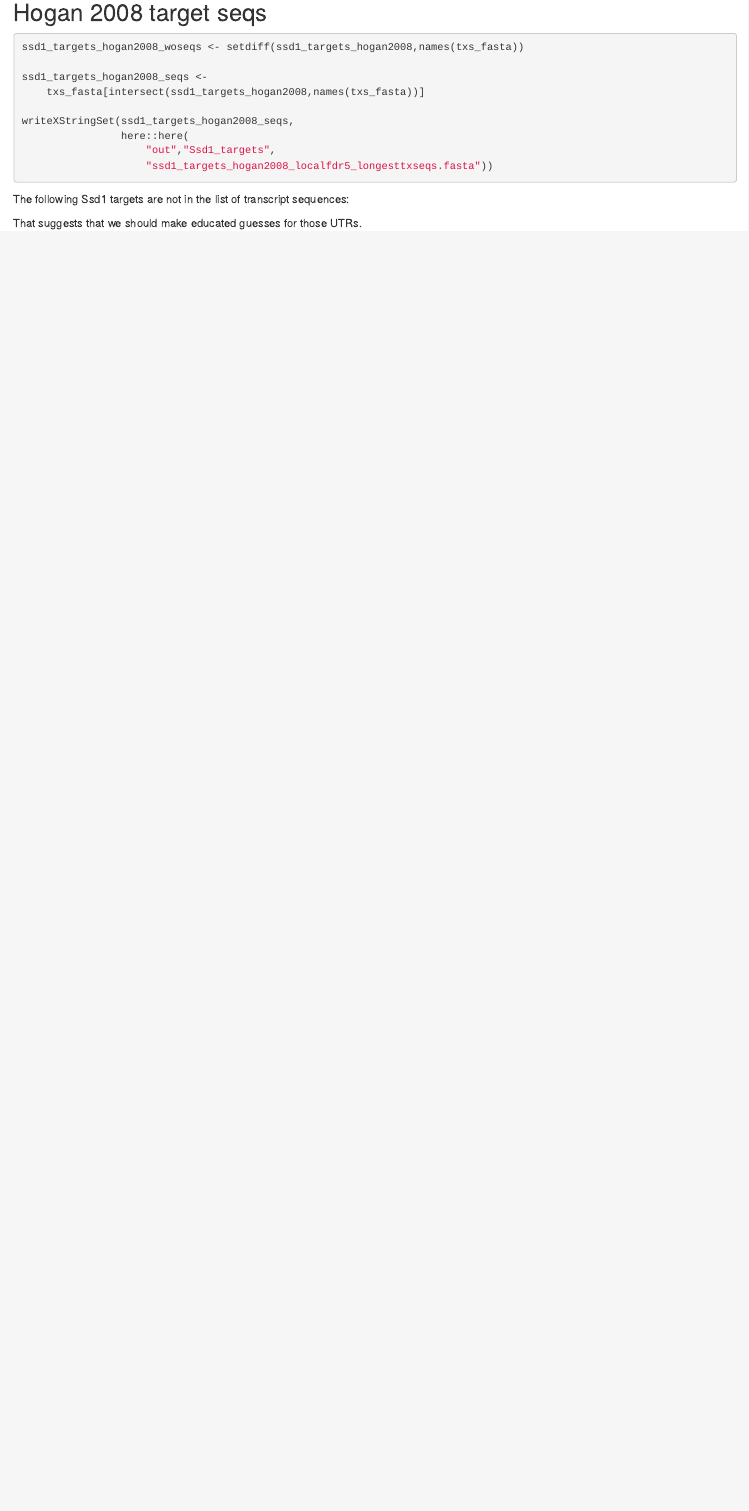
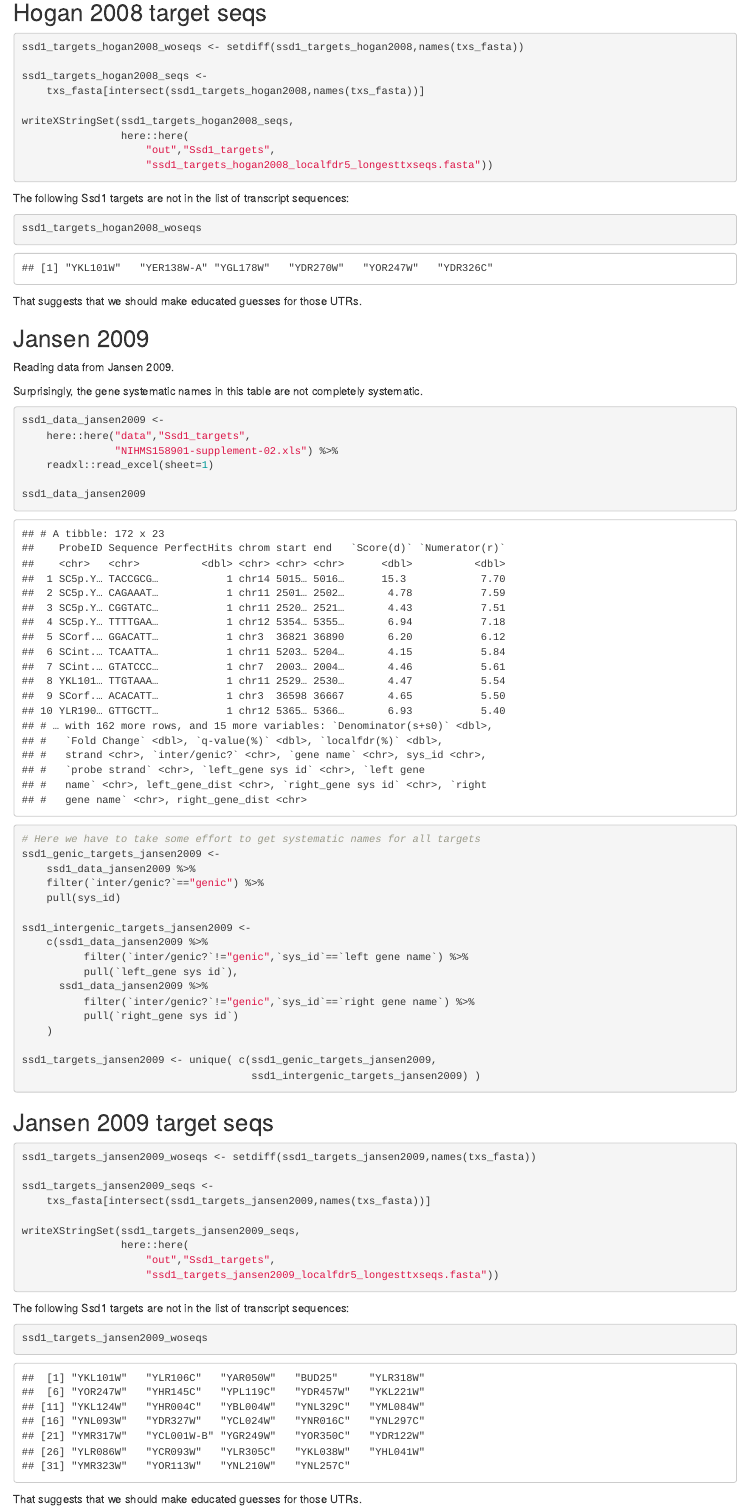
Before and after one commit to ewallace/yeastutrgff, an R Markdown document (src/Ssd1TargetTranscripts.Rmd): the page in a window 1100 px wide, from 1140 px down before the commit and from 1480 px down after it, so that both start at the same text. The pictures show the output file src/Ssd1TargetTranscripts.html that the author committed with the source, opened offline.

Commit message:
Ssd1 targets Jansen and Hose

````diff
--- a/src/Ssd1TargetTranscripts.Rmd
+++ b/src/Ssd1TargetTranscripts.Rmd
@@ -82,6 +82,65 @@ writeXStringSet(ssd1_targets_hogan2008_seqs,
 
 The following Ssd1 targets are not in the list of transcript sequences:
 
-`r print(ssd1_targets_hogan2008_woseqs)`
+```{r dependson="Hogan_seqs"}
+ssd1_targets_hogan2008_woseqs
+```
 
 That suggests that we should make educated guesses for those UTRs.
+
+
+## Jansen 2009
+
+Reading data from Jansen 2009.
+
+Surprisingly, the gene systematic names in this table are not completely systematic.
+
+```{r Jansen_targets}
+
+ssd1_data_jansen2009 <-
+    here::here("data","Ssd1_targets",
+               "NIHMS158901-supplement-02.xls") %>%
+    readxl::read_excel(sheet=1)
+
+ssd1_data_jansen2009
+
+# Here we have to take some effort to get systematic names for all targets
+ssd1_genic_targets_jansen2009 <-
+    ssd1_data_jansen2009 %>%
+    filter(`inter/genic?`=="genic") %>%
+    pull(sys_id)
+
+ssd1_intergenic_targets_jansen2009 <-
+    c(ssd1_data_jansen2009 %>%
+          filter(`inter/genic?`!="genic",`sys_id`==`left gene name`) %>%
+          pull(`left_gene sys id`),
+      ssd1_data_jansen2009 %>%
+          filter(`inter/genic?`!="genic",`sys_id`==`right gene name`) %>%
+          pull(`right_gene sys id`)
+    )
+
+ssd1_targets_jansen2009 <- unique( c(ssd1_genic_targets_jansen2009,
+                                     ssd1_intergenic_targets_jansen2009) )
+```
+
+## Jansen 2009 target seqs
+
+```{r Jansen_seqs,dependson="Jansen_targets"}
+ssd1_targets_jansen2009_woseqs <- setdiff(ssd1_targets_jansen2009,names(txs_fasta))
+
+ssd1_targets_jansen2009_seqs <-
+    txs_fasta[intersect(ssd1_targets_jansen2009,names(txs_fasta))]
+
+writeXStringSet(ssd1_targets_jansen2009_seqs,
+                here::here(
+                    "out","Ssd1_targets",
+                    "ssd1_targets_jansen2009_localfdr5_longesttxseqs.fasta"))
+```
+
+The following Ssd1 targets are not in the list of transcript sequences:
+
+```{r dependson="Jansen_seqs"}
+ssd1_targets_jansen2009_woseqs
+```
+
+That suggests that we should make educated guesses for those UTRs.
````
Also changed, not shown: data/Ssd1_targets/elife-52063-supp2-v2_Hose2020.xlsx (added), src/Ssd1TargetTranscripts.html, src/Ssd1TargetTranscripts.Rmd (50 more changed lines), 3 other files.
